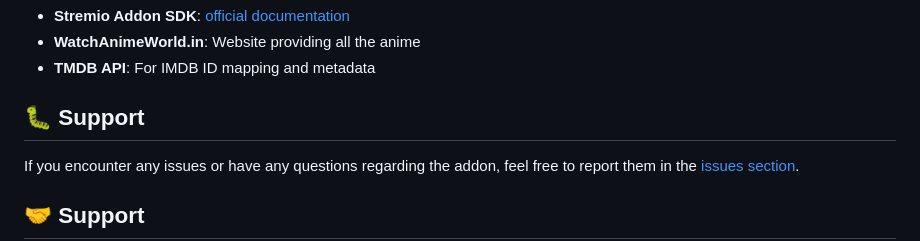
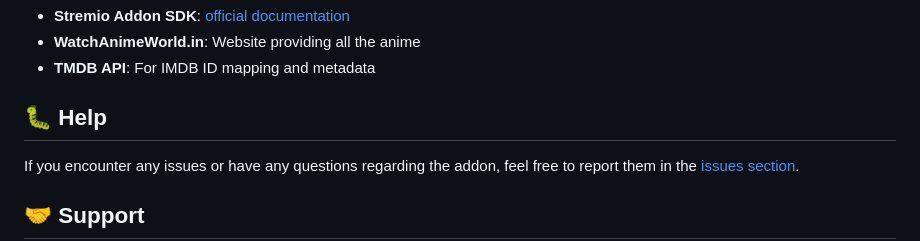
Before and after one commit to skoruppa/anime-world-stremio-addon, a Markdown page: README.md, the part around the change. Rendered like a GitHub page.

Commit message:
Rename 'Support' section to 'Help'

```diff
--- a/README.md
+++ b/README.md
@@ -127,7 +127,7 @@ This addon is developed using:
 - **WatchAnimeWorld.in**: Website providing all the anime
 - **TMDB API**: For IMDB ID mapping and metadata
 
-## 🐛 Support
+## 🐛 Help
 
 If you encounter any issues or have any questions regarding the addon, feel free to report them in the [issues section](https://github.com/skoruppa/anime-world-stremio-addon/issues).
 
```
